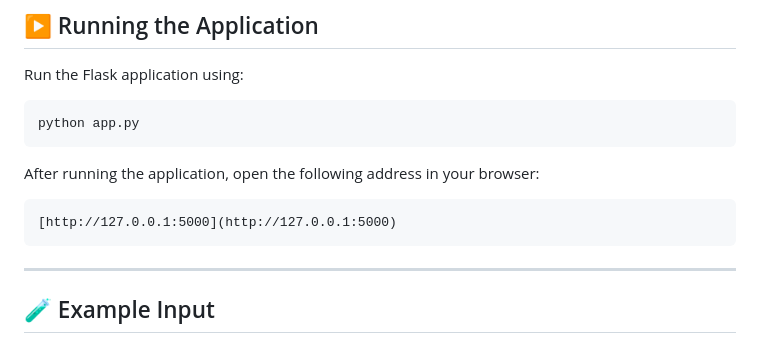
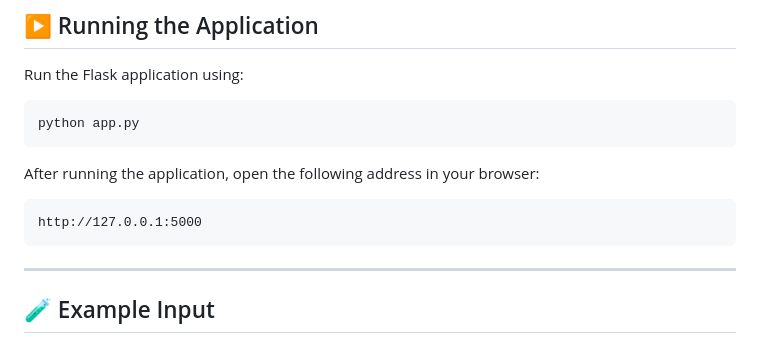
Before and after one commit to mahnoor2000safdar-svg/AI_JOB_DESCRIPTION_ANALYZER, a Markdown page: README.md, the part around the change. Rendered like a GitHub page.

````diff
--- a/README.md
+++ b/README.md
@@ -205,7 +205,7 @@ python app.py
 After running the application, open the following address in your browser:
 
 ```text
-[http://127.0.0.1:5000](http://127.0.0.1:5000)
+http://127.0.0.1:5000
 ```
 
 ---
````
